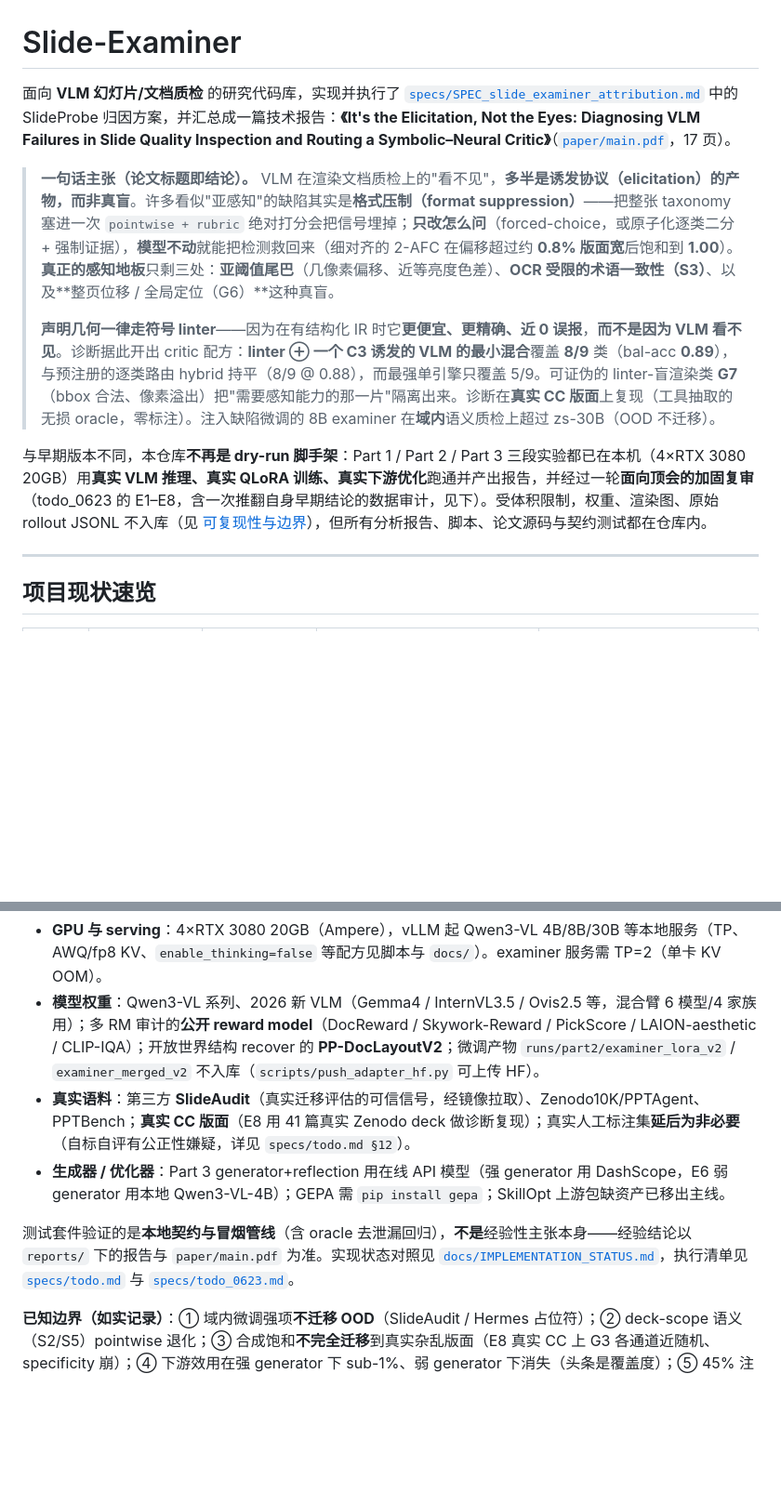
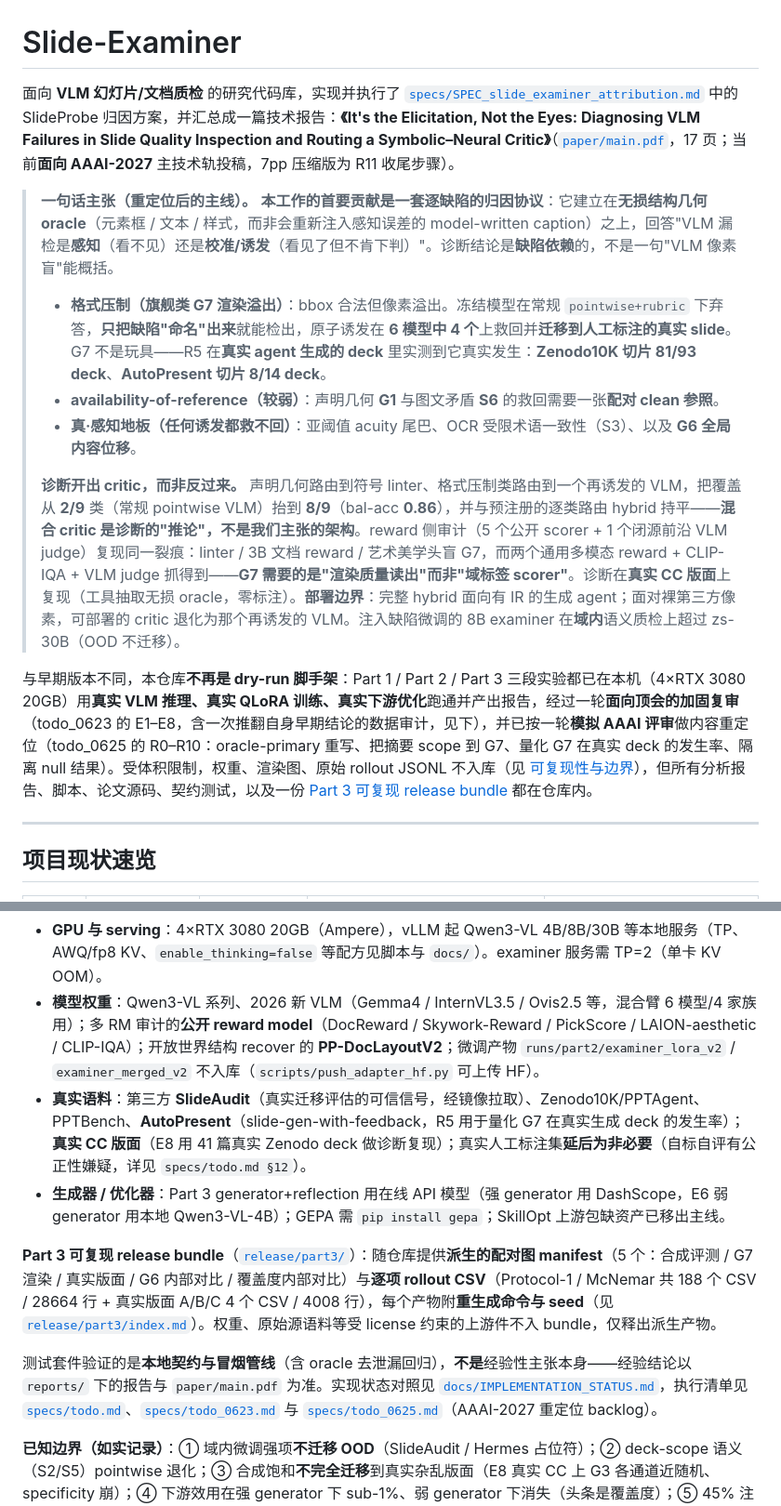
Before and after one commit to MichaelSou1/slide-examiner, a Markdown page: README.md, 2 parts joined by grey strips. Shown at 93% size. Drawn GitHub-style; blank space fills up the shorter version.

Commit message:
Update README: AAAI-2027 repositioning (oracle-primary, 2/9→8/9), R5 G7-in-the-wild prevalence, Part 3 release bundle

```diff
--- a/README.md
+++ b/README.md
@@ -1,12 +1,15 @@
 # Slide-Examiner
 
-面向 **VLM 幻灯片/文档质检** 的研究代码库，实现并执行了 [`specs/SPEC_slide_examiner_attribution.md`](specs/SPEC_slide_examiner_attribution.md) 中的 SlideProbe 归因方案，并汇总成一篇技术报告：**《It's the Elicitation, Not the Eyes: Diagnosing VLM Failures in Slide Quality Inspection and Routing a Symbolic–Neural Critic》**（[`paper/main.pdf`](paper/main.pdf)，17 页）。
+面向 **VLM 幻灯片/文档质检** 的研究代码库，实现并执行了 [`specs/SPEC_slide_examiner_attribution.md`](specs/SPEC_slide_examiner_attribution.md) 中的 SlideProbe 归因方案，并汇总成一篇技术报告：**《It's the Elicitation, Not the Eyes: Diagnosing VLM Failures in Slide Quality Inspection and Routing a Symbolic–Neural Critic》**（[`paper/main.pdf`](paper/main.pdf)，17 页；当前**面向 AAAI-2027** 主技术轨投稿，7pp 压缩版为 R11 收尾步骤）。
 
-> **一句话主张（论文标题即结论）。** VLM 在渲染文档质检上的"看不见"，**多半是诱发协议（elicitation）的产物，而非真盲**。许多看似"亚感知"的缺陷其实是**格式压制（format suppression）**——把整张 taxonomy 塞进一次 `pointwise + rubric` 绝对打分会把信号埋掉；**只改怎么问**（forced-choice，或原子化逐类二分 + 强制证据），**模型不动**就能把检测救回来（细对齐的 2-AFC 在偏移超过约 **0.8% 版面宽**后饱和到 **1.00**）。**真正的感知地板**只剩三处：**亚阈值尾巴**（几像素偏移、近等亮度色差）、**OCR 受限的术语一致性（S3）**、以及**整页位移 / 全局定位（G6）**这种真盲。
+> **一句话主张（重定位后的主线）。** **本工作的首要贡献是一套逐缺陷的归因协议**：它建立在**无损结构几何 oracle**（元素框 / 文本 / 样式，而非会重新注入感知误差的 model-written caption）之上，回答"VLM 漏检是**感知**（看不见）还是**校准/诱发**（看见了但不肯下判）"。诊断结论是**缺陷依赖**的，不是一句"VLM 像素盲"能概括。
+> - **格式压制（旗舰类 G7 渲染溢出）**：bbox 合法但像素溢出。冻结模型在常规 `pointwise+rubric` 下弃答，**只把缺陷"命名"出来**就能检出，原子诱发在 **6 模型中 4 个**上救回并**迁移到人工标注的真实 slide**。G7 不是玩具——R5 在**真实 agent 生成的 deck** 里实测到它真实发生：**Zenodo10K 切片 81/93 deck**、**AutoPresent 切片 8/14 deck**。
+> - **availability-of-reference（较弱）**：声明几何 **G1** 与图文矛盾 **S6** 的救回需要一张**配对 clean 参照**。
+> - **真·感知地板（任何诱发都救不回）**：亚阈值 acuity 尾巴、OCR 受限术语一致性（S3）、以及 **G6 全局内容位移**。
 >
-> **声明几何一律走符号 linter**——因为在有结构化 IR 时它**更便宜、更精确、近 0 误报**，**而不是因为 VLM 看不见**。诊断据此开出 critic 配方：**linter ⊕ 一个 C3 诱发的 VLM 的最小混合**覆盖 **8/9** 类（bal-acc **0.89**），与预注册的逐类路由 hybrid 持平（8/9 @ 0.88），而最强单引擎只覆盖 5/9。可证伪的 linter-盲渲染类 **G7**（bbox 合法、像素溢出）把"需要感知能力的那一片"隔离出来。诊断在**真实 CC 版面**上复现（工具抽取的无损 oracle，零标注）。注入缺陷微调的 8B examiner 在**域内**语义质检上超过 zs-30B（OOD 不迁移）。
+> **诊断开出 critic，而非反过来。** 声明几何路由到符号 linter、格式压制类路由到一个再诱发的 VLM，把覆盖从 **2/9** 类（常规 pointwise VLM）抬到 **8/9**（bal-acc **0.86**），并与预注册的逐类路由 hybrid 持平——**混合 critic 是诊断的"推论"，不是我们主张的架构**。reward 侧审计（5 个公开 scorer + 1 个闭源前沿 VLM judge）复现同一裂痕：linter / 3B 文档 reward / 艺术美学头盲 G7，而两个通用多模态 reward + CLIP-IQA + VLM judge 抓得到——**G7 需要的是"渲染质量读出"而非"域标签 scorer"**。诊断在**真实 CC 版面**上复现（工具抽取无损 oracle，零标注）。**部署边界**：完整 hybrid 面向有 IR 的生成 agent；面对裸第三方像素，可部署的 critic 退化为那个再诱发的 VLM。注入缺陷微调的 8B examiner 在**域内**语义质检上超过 zs-30B（OOD 不迁移）。
 
-与早期版本不同，本仓库**不再是 dry-run 脚手架**：Part 1 / Part 2 / Part 3 三段实验都已在本机（4×RTX 3080 20GB）用**真实 VLM 推理、真实 QLoRA 训练、真实下游优化**跑通并产出报告，并经过一轮**面向顶会的加固复审**（todo_0623 的 E1–E8，含一次推翻自身早期结论的数据审计，见下）。受体积限制，权重、渲染图、原始 rollout JSONL 不入库（见 [可复现性与边界](#可复现性与边界)），但所有分析报告、脚本、论文源码与契约测试都在仓库内。
+与早期版本不同，本仓库**不再是 dry-run 脚手架**：Part 1 / Part 2 / Part 3 三段实验都已在本机（4×RTX 3080 20GB）用**真实 VLM 推理、真实 QLoRA 训练、真实下游优化**跑通并产出报告，经过一轮**面向顶会的加固复审**（todo_0623 的 E1–E8，含一次推翻自身早期结论的数据审计，见下），并已按一轮**模拟 AAAI 评审**做内容重定位（todo_0625 的 R0–R10：oracle-primary 重写、把摘要 scope 到 G7、量化 G7 在真实 deck 的发生率、隔离 null 结果）。受体积限制，权重、渲染图、原始 rollout JSONL 不入库（见 [可复现性与边界](#可复现性与边界)），但所有分析报告、脚本、论文源码、契约测试，以及一份 [Part 3 可复现 release bundle](#可复现性与边界) 都在仓库内。
 
 -----
 
@@ -279,10 +283,12 @@ data/  runs/  reports/   # 数据 / 渲染与 rollout 产物 / 分析报告（
 
 - **GPU 与 serving**：4×RTX 3080 20GB（Ampere），vLLM 起 Qwen3-VL 4B/8B/30B 等本地服务（TP、AWQ/fp8 KV、`enable_thinking=false` 等配方见脚本与 `docs/`）。examiner 服务需 TP=2（单卡 KV OOM）。
 - **模型权重**：Qwen3-VL 系列、2026 新 VLM（Gemma4 / InternVL3.5 / Ovis2.5 等，混合臂 6 模型/4 家族用）；多 RM 审计的**公开 reward model**（DocReward / Skywork-Reward / PickScore / LAION-aesthetic / CLIP-IQA）；开放世界结构 recover 的 **PP-DocLayoutV2**；微调产物 `runs/part2/examiner_lora_v2` / `examiner_merged_v2` 不入库（`scripts/push_adapter_hf.py` 可上传 HF）。
-- **真实语料**：第三方 **SlideAudit**（真实迁移评估的可信信号，经镜像拉取）、Zenodo10K/PPTAgent、PPTBench；**真实 CC 版面**（E8 用 41 篇真实 Zenodo deck 做诊断复现）；真实人工标注集**延后为非必要**（自标自评有公正性嫌疑，详见 `specs/todo.md §12`）。
+- **真实语料**：第三方 **SlideAudit**（真实迁移评估的可信信号，经镜像拉取）、Zenodo10K/PPTAgent、PPTBench、**AutoPresent**（slide-gen-with-feedback，R5 用于量化 G7 在真实生成 deck 的发生率）；**真实 CC 版面**（E8 用 41 篇真实 Zenodo deck 做诊断复现）；真实人工标注集**延后为非必要**（自标自评有公正性嫌疑，详见 `specs/todo.md §12`）。
 - **生成器 / 优化器**：Part 3 generator+reflection 用在线 API 模型（强 generator 用 DashScope，E6 弱 generator 用本地 Qwen3-VL-4B）；GEPA 需 `pip install gepa`；SkillOpt 上游包缺资产已移出主线。
 
-测试套件验证的是**本地契约与冒烟管线**（含 oracle 去泄漏回归），**不是**经验性主张本身——经验结论以 `reports/` 下的报告与 `paper/main.pdf` 为准。实现状态对照见 [`docs/IMPLEMENTATION_STATUS.md`](docs/IMPLEMENTATION_STATUS.md)，执行清单见 [`specs/todo.md`](specs/todo.md) 与 [`specs/todo_0623.md`](specs/todo_0623.md)。
+**Part 3 可复现 release bundle**（[`release/part3/`](release/part3/)）：随仓库提供**派生的配对图 manifest**（5 个：合成评测 / G7 渲染 / 真实版面 / G6 内部对比 / 覆盖度内部对比）与**逐项 rollout CSV**（Protocol-1 / McNemar 共 188 个 CSV / 28664 行 + 真实版面 A/B/C 4 个 CSV / 4008 行），每个产物附**重生成命令与 seed**（见 [`release/part3/index.md`](release/part3/index.md)）。权重、原始源语料等受 license 约束的上游件不入 bundle，仅释出派生产物。
+
+测试套件验证的是**本地契约与冒烟管线**（含 oracle 去泄漏回归），**不是**经验性主张本身——经验结论以 `reports/` 下的报告与 `paper/main.pdf` 为准。实现状态对照见 [`docs/IMPLEMENTATION_STATUS.md`](docs/IMPLEMENTATION_STATUS.md)，执行清单见 [`specs/todo.md`](specs/todo.md)、[`specs/todo_0623.md`](specs/todo_0623.md) 与 [`specs/todo_0625.md`](specs/todo_0625.md)（AAAI-2027 重定位 backlog）。
 
 **已知边界（如实记录）**：① 域内微调强项**不迁移 OOD**（SlideAudit / Hermes 占位符）；② deck-scope 语义（S2/S5）pointwise 退化；③ 合成饱和**不完全迁移**到真实杂乱版面（E8 真实 CC 上 G3 各通道近随机、specificity 崩）；④ 下游效用在强 generator 下 sub-1%、弱 generator 下消失（头条是覆盖度）；⑤ 45% 注入几何缺陷不渲染（IR 标签数据集通病）。
 
```
Also changed, not shown: other parts of README.md (+6 -4 lines).
